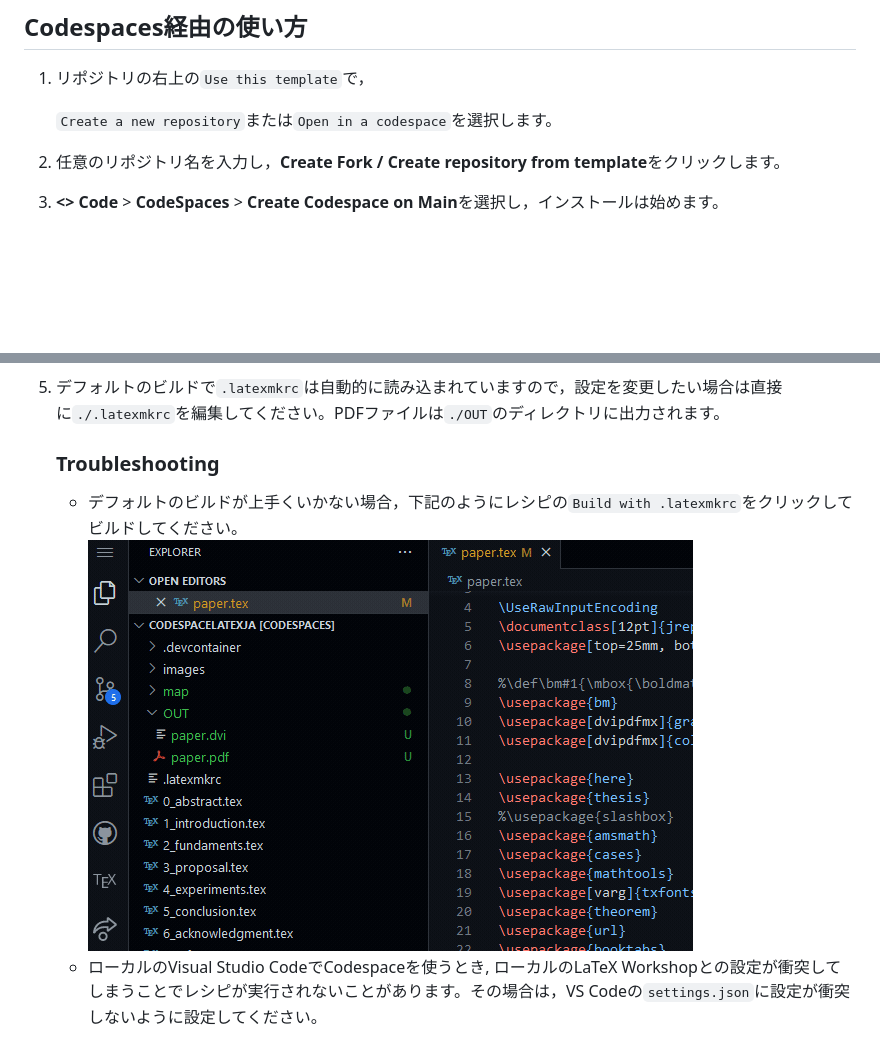
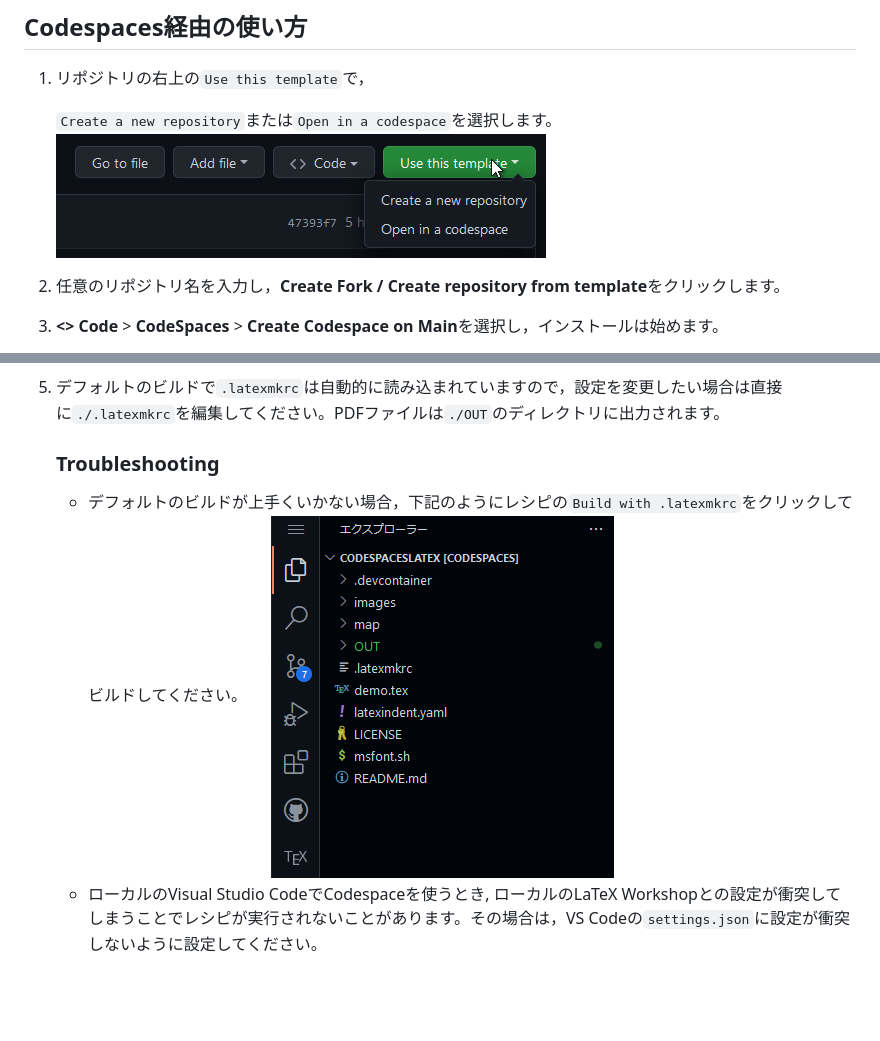
Before and after one commit to Pasc99/CodespacesLaTeX, a Markdown page: README.md, 2 parts joined by grey strips. GitHub-like rendering; pictures changed too: images/latex.gif (deleted), images/latexmkrc.gif (added), images/use-template.gif (added); blank space fills up the shorter version.

```diff
--- a/README.md
+++ b/README.md
@@ -29,6 +29,7 @@ Codespaces は GitHub が提供するクラウド開発環境です。GitHub に
 1. リポジトリの右上の`Use this template`で，
 
    `Create a new repository`または`Open in a codespace`を選択します。
+      ![template](/images/use-template.gif)
 2. 任意のリポジトリ名を入力し，**Create Fork / Create repository from template**をクリックします。
 3. **<> Code** > **CodeSpaces** > **Create Codespace on Main**を選択し，インストールは始めます。
 
@@ -37,7 +38,7 @@ Codespaces は GitHub が提供するクラウド開発環境です。GitHub に
 5. デフォルトのビルドで`.latexmkrc`は自動的に読み込まれていますので，設定を変更したい場合は直接に`./.latexmkrc`を編集してください。PDFファイルは`./OUT`のディレクトリに出力されます。
    ### Troubleshooting
    - デフォルトのビルドが上手くいかない場合，下記のようにレシピの`Build with .latexmkrc`をクリックしてビルドしてください。
-   　 ![latexmkrc](/images/latex.gif)
+   　 ![latexmkrc](/images/latexmkrc.gif)
    -  ローカルのVisual Studio CodeでCodespaceを使うとき, ローカルのLaTeX Workshopとの設定が衝突してしまうことでレシピが実行されないことがあります。その場合は，VS Codeの`settings.json`に設定が衝突しないように設定してください。
 6. texファイルの先頭にマジックコメントを入れることはできますが，デフォルトのレシピを無視して優先的に実行されるので，やっていることがわからない方にはおすすめしません。参照:[マジックコメント](https://texwiki.texjp.org/?Visual%20Studio%20Code%2FLaTeX#b7b858ba)。
 
```
Also changed, not shown: 2 other files.
